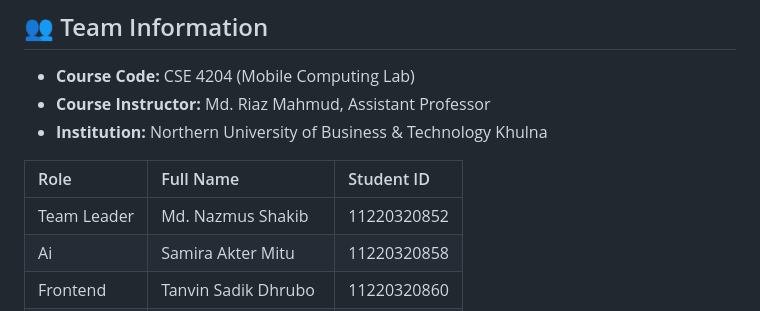
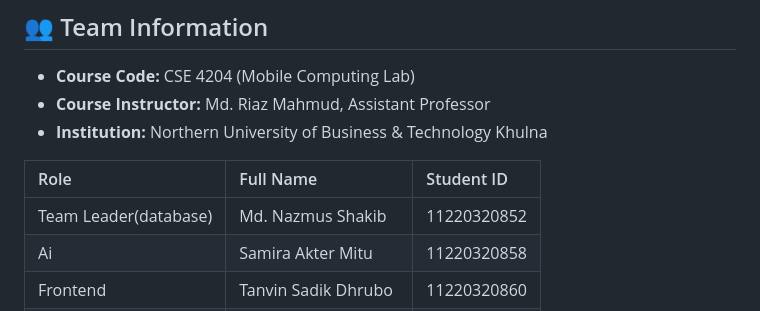
Before and after one commit to nazmusshakib878/CSE4204-8A-T07-ai-smart-campus-system, a Markdown page: README.md, the part around the change. GitHub-like rendering.

```diff
--- a/README.md
+++ b/README.md
@@ -114,7 +114,7 @@ Current institutional portals fail to deliver personalized recommendations or au
 
 | Role | Full Name | Student ID |
 | :--- | :--- | :--- |
-| Team Leader| Md. Nazmus Shakib | 11220320852 |
+| Team Leader(database)| Md. Nazmus Shakib | 11220320852 |
 | Ai  | Samira Akter Mitu | 11220320858 |
 | Frontend | Tanvin Sadik Dhrubo | 11220320860 |
 | Backend  | Khan Waziur Rahman | 11220320861 |
```
